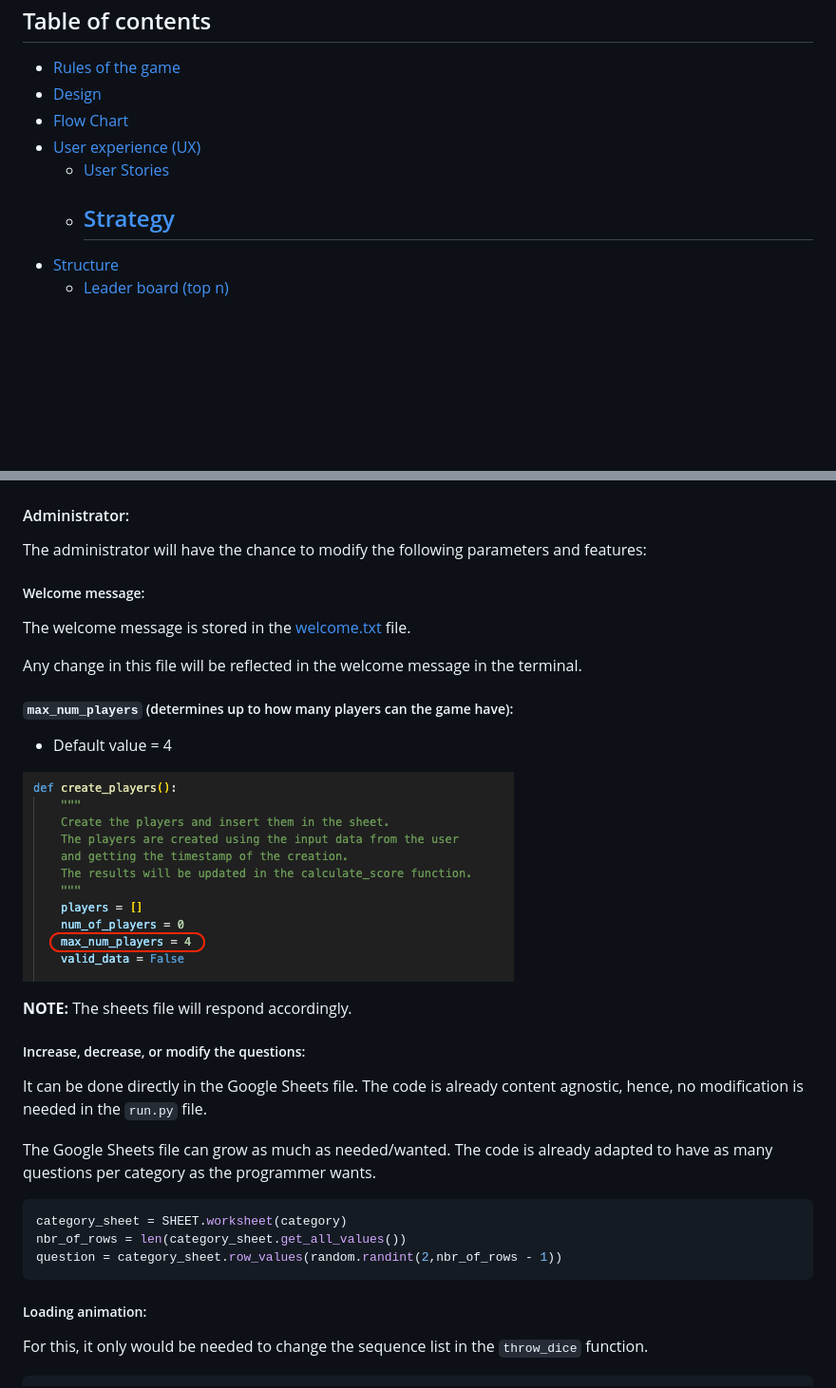
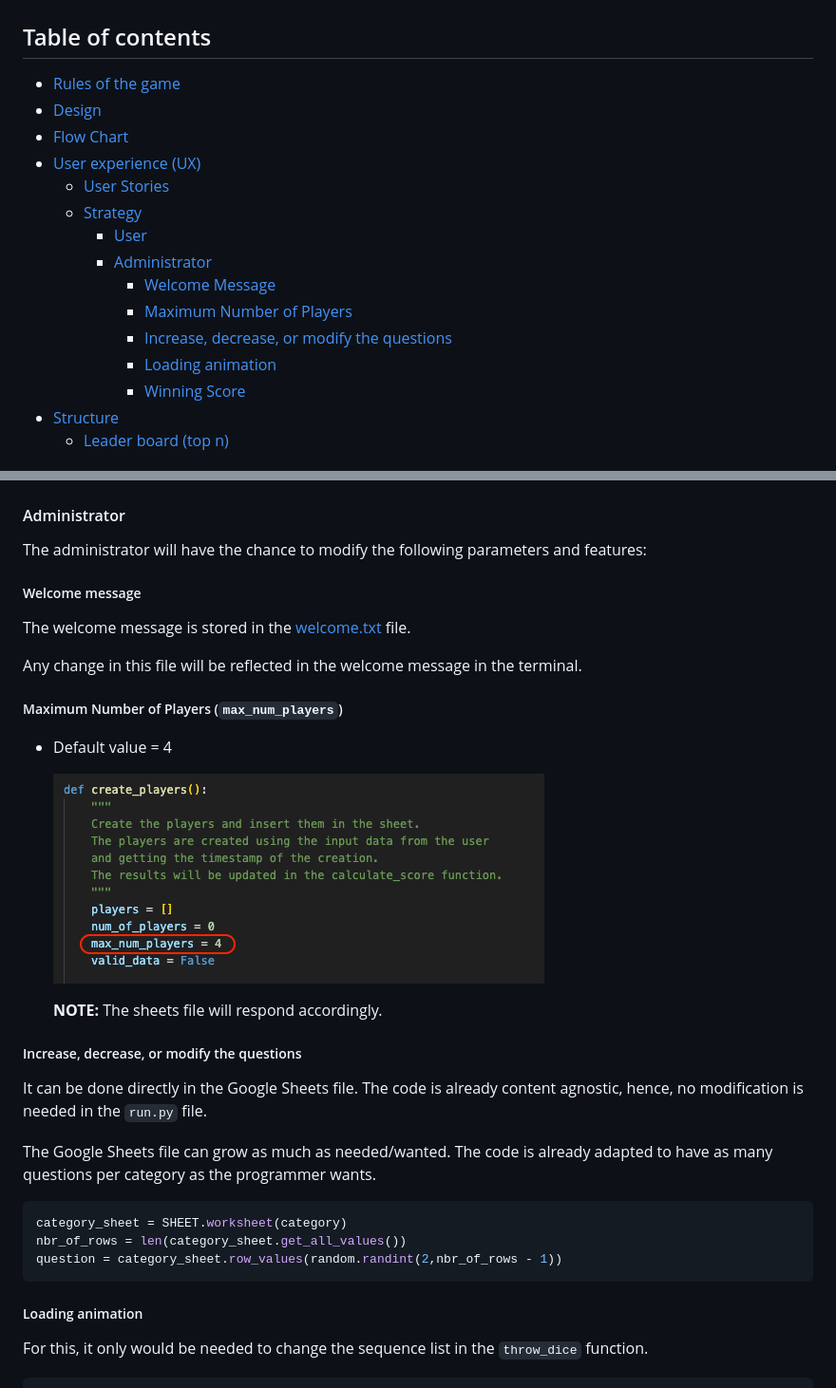
Before and after one commit to Parbelaez/mr_knowitall, a Markdown page: README.md, 2 parts joined by grey strips. Shown at 95% size. Rendered like a GitHub page; blank space fills up the shorter version.

Commit message:
Add the strategy index to readme

````diff
--- a/README.md
+++ b/README.md
@@ -14,7 +14,13 @@ Mr. Know-it-all is a trivia game developed in Python in which the player(s) (up
 - [User experience (UX)](#user-experience-ux)
   - [User Stories](#user-stories)
   - [Strategy](#strategy)
-    -
+    - [User](#user)
+    - [Administrator](#administrator)
+      - [Welcome Message](#welcome-message)
+      - [Maximum Number of Players](#maximum-number-of-players-max_num_players)
+      - [Increase, decrease, or modify the questions](#increase-decrease-or-modify-the-questions)
+      - [Loading animation](#loading-animation)
+      - [Winning Score](#winning-score)
 - [Structure](#structure)
   - [Leader board (top n)](#leader-board-top-n)
 
@@ -67,24 +73,25 @@ All game stages have explicit instructions, and each time an input is required,
 
 ![Rules and UX example](./assets/images/rules_ux.png)
 
-#### Administrator:
+#### Administrator
 
 The administrator will have the chance to modify the following parameters and features:
 
-##### Welcome message:
+##### Welcome message
 
 The welcome message is stored in the [welcome.txt](./welcome.txt) file.
 
 Any change in this file will be reflected in the welcome message in the terminal.
 
-##### `max_num_players` (determines up to how many players can the game have):
-  - Default value = 4
+##### Maximum Number of Players (`max_num_players`)
+
+- Default value = 4
 
    ![max_num_players](./assets/images/max_num_players.png)
 
    **NOTE:** The sheets file will respond accordingly.
 
-##### Increase, decrease, or modify the questions:
+##### Increase, decrease, or modify the questions
 
 It can be done directly in the Google Sheets file. The code is already content agnostic, hence, no modification is needed in the `run.py` file.
 
@@ -97,7 +104,7 @@ nbr_of_rows = len(category_sheet.get_all_values())
 question = category_sheet.row_values(random.randint(2,nbr_of_rows - 1))
 ```
 
-##### Loading animation:
+##### Loading animation
 
 For this, it only would be needed to change the sequence list in the `throw_dice` function.
 
````
Also changed, not shown: other parts of README.md (+1 -1 lines).
